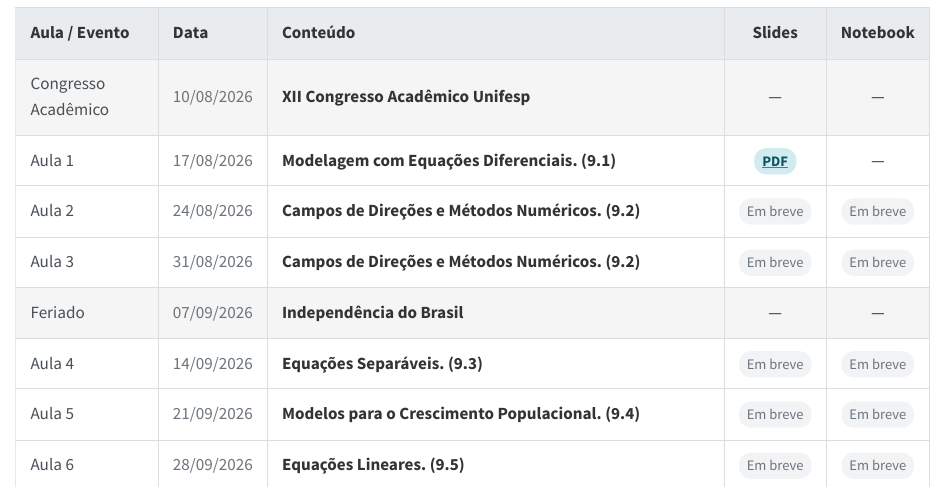
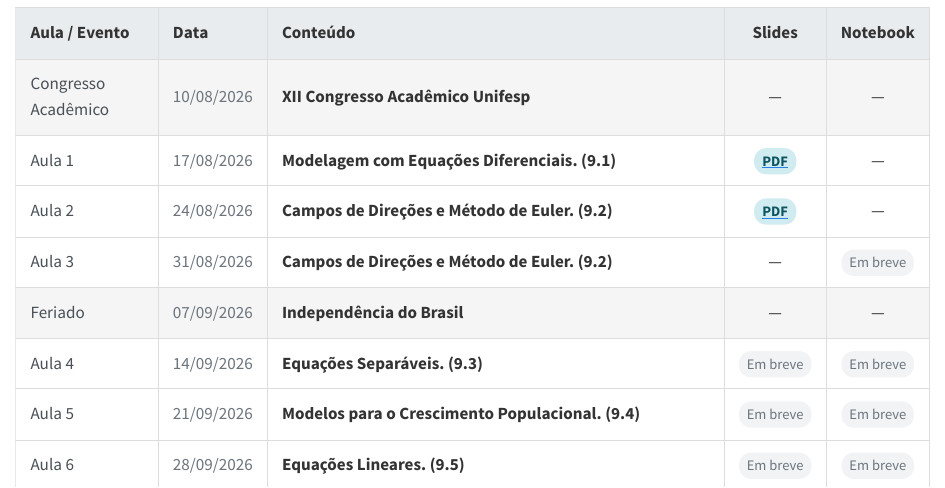
Before and after one commit to wrpconti/ed-i, a Quarto document (cronograma.qmd): the page in a window 1100 px wide, from 90 px down. Rendered offline with R 4.5, knitr and Pandoc in place of Quarto, with nearby package versions.

Commit message:
Adição dos slides da Aula 2

```diff
--- a/cronograma.qmd
+++ b/cronograma.qmd
@@ -41,6 +41,7 @@ title: "Cronograma / Materiais"
 <tr class="aula">
 <td>Aula 2</td>
 <td>24/08/2026</td>
-<td>Campos de Direções e Métodos Numéricos. (9.2)</td>
-<td><span class="badge-em-breve">Em breve</span></td>
-<td><span class="badge-em-breve">Em breve</span></td>
+<td>Campos de Direções e Método de Euler. (9.2)</td>
+<td>
+<a href="slides/ed-i_aula-2.pdf" target="_blank">
+<span class="badge-pdf">PDF</span>
@@ -49,8 +53,8 @@ title: "Cronograma / Materiais"
 <tr class="aula">
 <td>Aula 3</td>
 <td>31/08/2026</td>
-<td>Campos de Direções e Métodos Numéricos. (9.2)</td>
-<td><span class="badge-em-breve">Em breve</span></td>
+<td>Campos de Direções e Método de Euler. (9.2)</td>
+<td>—</td>
 <td><span class="badge-em-breve">Em breve</span></td>
 </tr>
 
```
Also changed, not shown: cronograma.qmd (3 more changed lines), 2 other files.
